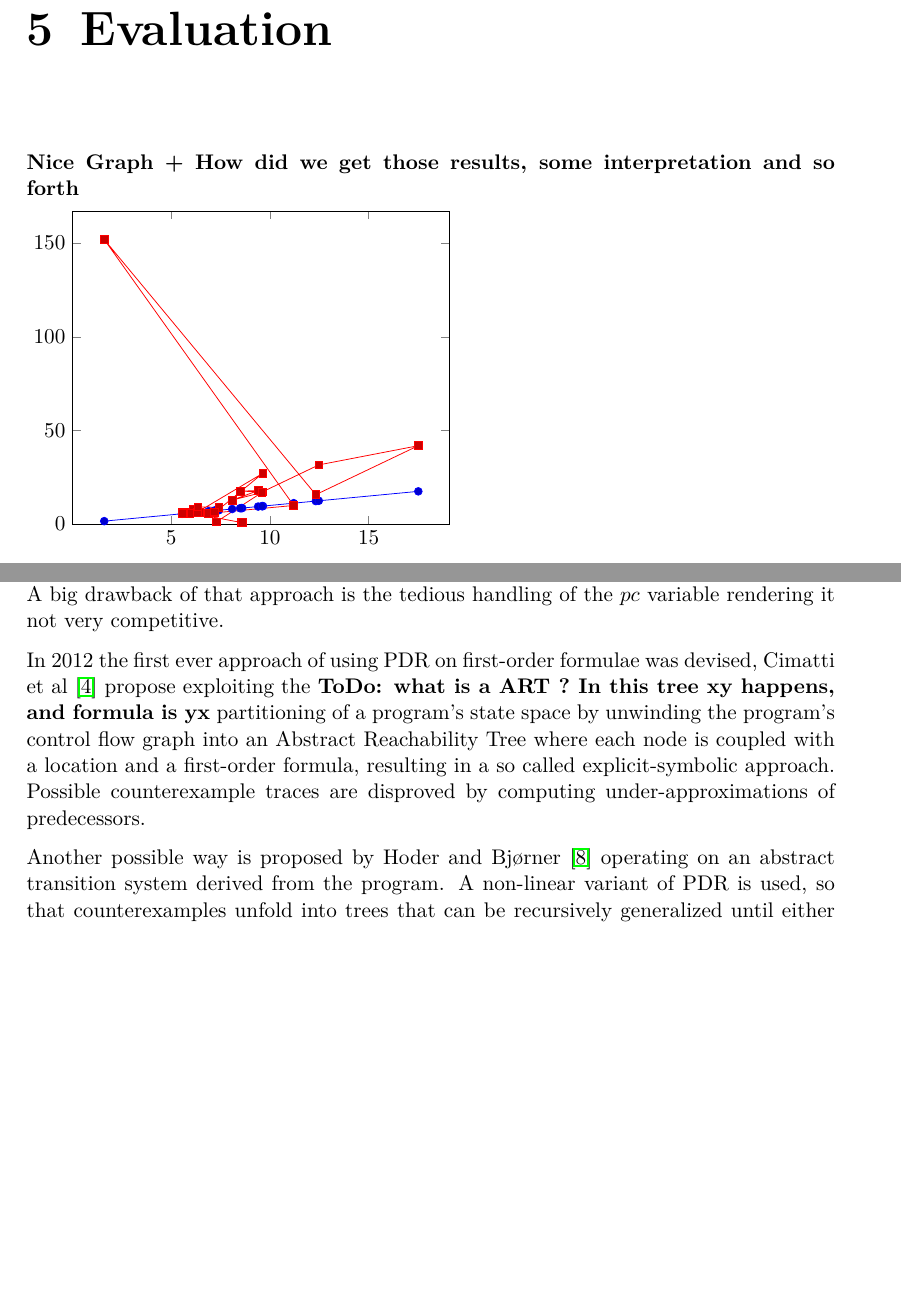
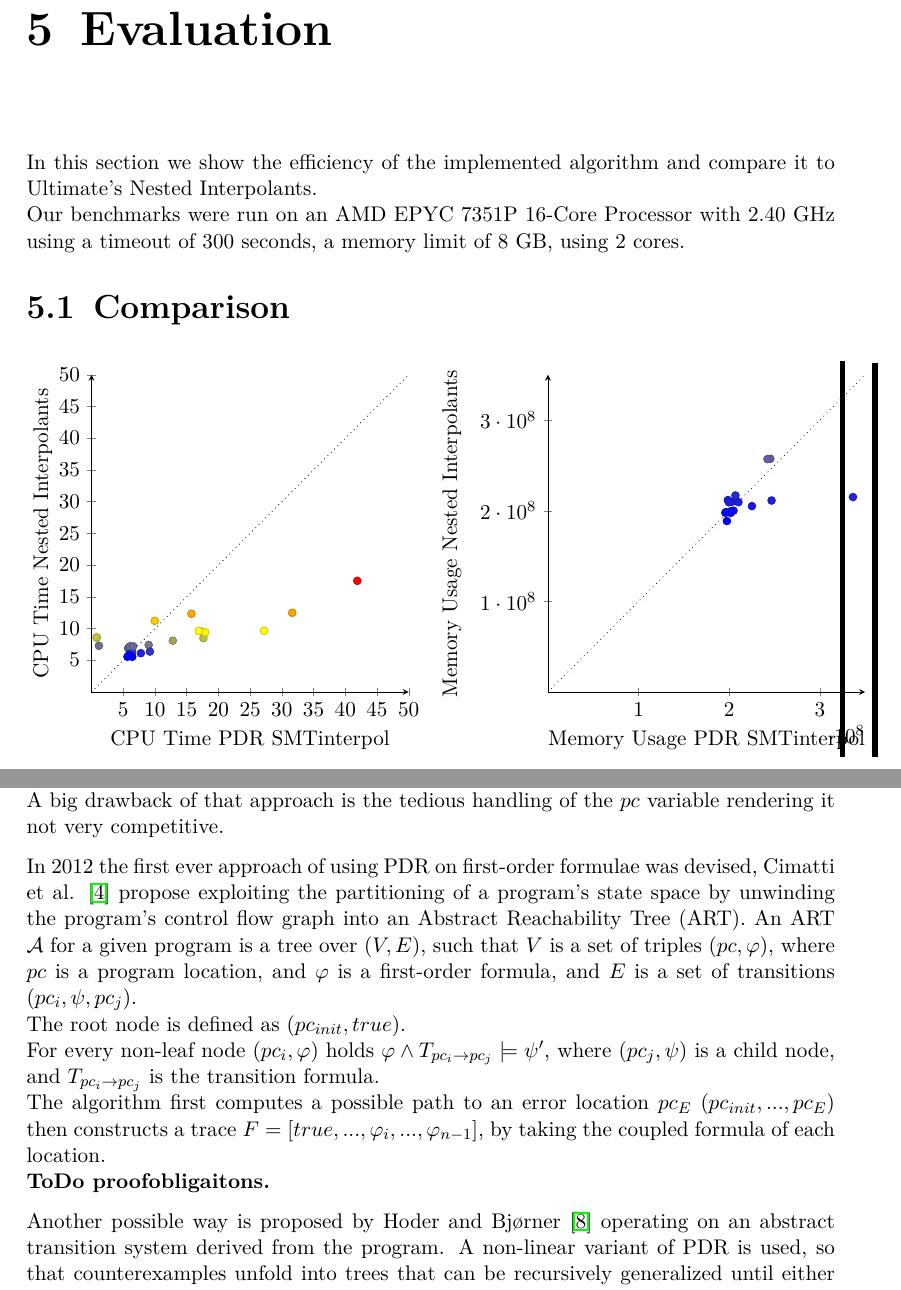
Before and after one commit to JonasWerner/BachelorThesis, a LaTeX thesis (Thesis/bsc_thesis_Jonas.tex): two parts of pages 49 and 51 of 57, joined at a grey line, cut so that both start at the same text, the shorter picture padded with empty space. Compiled offline with pdfLaTeX.

Commit message:
added memusage plot, fixed cpu time plot, changes to some chapters

```diff
--- a/Thesis/bsc_thesis_Jonas.tex
+++ b/Thesis/bsc_thesis_Jonas.tex
@@ -36,6 +36,7 @@
 \usepackage{pgf}
 \usepackage{slantsc}
 \usepackage{geometry}
+\usepackage{amssymb}
 \sloppy
 
 \usepackage[english]{babel}
@@ -1304,19 +1305,78 @@ which is unsatisfiable, and with that we have solved the issue and can continue
 
 
 \chapter{Evaluation}
-\textbf{Nice Graph + How did we get those results, some interpretation and so forth}
-
+In this section we show the efficiency of the implemented algorithm and compare it to Ultimate's Nested Interpolants. \\
+Our benchmarks were run on an AMD EPYC 7351P 16-Core Processor with 2.40 GHz using a timeout of 300 seconds, a memory limit of 8 GB, using 2 cores.
+
+
+\section{Comparison}
+\begin{figure}[H]
+\begin{minipage}[t]{0.5\textwidth}
 \begin{tikzpicture}
-\begin{axis}[ymin=0
+\begin{axis}[%
+width=\textwidth,
+height=\textwidth,
+axis x line=center,
+axis y line=center,
+x label style={at={(axis description cs:0.5,-0.1)},anchor=north},
+y label style={at={(axis description cs:-0.1,.5)},rotate=90,anchor=south},
+xtick={0, 5, ..., 170},
+ytick={0, 5, ..., 170},
+xlabel={CPU Time PDR SMTinterpol},
+ylabel={CPU Time Nested Interpolants},
+xmin=0,
+xmax=50,
+ymin=0,
+ymax=50,
+scaled y ticks = false
 ]
 
-\addplot table [y = cpu time , col sep=semicolon, /pgf/number format/read comma as period]  {EvalData/TableAndDifWithoutZ3AndWithoutDupesOnlyFinished.csv};
-
-\addplot table [y = cpu time pdr, col sep=semicolon, /pgf/number format/read comma as period]  {EvalData/TableAndDifWithoutZ3AndWithoutDupesOnlyFinished.csv};
+]
+
+\addplot [dotted, mark=none,domain=0:100] {x};
+
+\addplot[scatter,only marks]
+ table [y = cpu time, x = cpu time pdr, col sep=semicolon, /pgf/number format/read comma as period]  {EvalData/TableAndDifWithoutZ3AndWithoutDupesOnlyFinished.csv};
 
 \end{axis}
 \end{tikzpicture}
-
+\end{minipage}
+ \hfill%
+\begin{minipage}[t]{0.5\textwidth}
+	\begin{tikzpicture}
+	\begin{axis}[%
+	width=\textwidth,
+	height=\textwidth,
+	axis x line=center,
+	axis y line=center,
+	x label style={at={(axis description cs:0.5,-0.1)},anchor=north},
+	y label style={at={(axis description cs:-0.25,.5)},rotate=90,anchor=south},
+	%xtick={0,10000000 , ..., 350000000},
+	%ytick={0, 10000000, ..., 350000000},
+	xlabel={Memory Usage PDR SMTinterpol},
+	ylabel={Memory Usage Nested Interpolants},
+	xmin=0,
+	xmax=350000000,
+	ymin=0,
+	ymax=350000000,
+	scaled y ticks = false
+	]
+
+	]
+
+	\addplot [dotted, mark=none,domain=0:350000000] {x};
+
+	\addplot[scatter,only marks]
+	table [y = memUsage, x = memUsage PDR, col sep=semicolon]  {EvalData/TableAndDifWithoutZ3AndWithoutDupesMemSpace.csv};
+
+	\end{axis}
+	\end{tikzpicture}
+\end{minipage}
+\end{figure}
+
+
+\pagebreak
+\par
 \begin{center}
 	\begin{tabu}{ccc}
 		\cmidrule(lr){2-3}
@@ -1335,7 +1395,10 @@ Closely related to our work is the approach by Lange et al. \cite{DBLP:conf/fmca
 
 The first approach of using PDR on software is rather straight-forward, Welp et al. propose a way to encode variables as bitvectors, introduce a new variable $pc$ representing the program location, and then using the unmodified \texttt{IC3}-algorithm on that encoding~\cite{DBLP:conf/date/WelpK13}. A big drawback of that approach is the tedious handling of the $pc$ variable rendering it not very competitive.
 
-In 2012 the first ever approach of using PDR on first-order formulae was devised, Cimatti et al \cite{DBLP:conf/cav/CimattiG12} propose exploiting the \textbf{ToDo: what is a ART ? In this tree xy happens, and formula is yx} partitioning of a program's state space by unwinding the program's control flow graph into an Abstract Reachability Tree where each node is coupled with a location and a first-order formula, resulting in a so called explicit-symbolic approach. Possible counterexample traces are disproved by computing under-approximations of predecessors.
+In 2012 the first ever approach of using PDR on first-order formulae was devised, Cimatti et al. \cite{DBLP:conf/cav/CimattiG12} propose exploiting the partitioning of a program's state space by unwinding the program's control flow graph into an Abstract Reachability Tree (ART). An ART $\mathcal{A}$ for a given program is a tree over $(V, E)$, such that $V$ is a set of triples $(pc, \varphi)$, where $pc$ is a program location, and $\varphi$ is a first-order formula, and $E$ is a set of transitions $(pc_i, \psi, pc_j)$. \\
+The root node is defined as $(pc_{init}, true)$. \\ For every non-leaf node $(pc_i, \varphi)$ holds $\varphi \land T_{pc_i \rightarrow pc_j} \models \psi'$, where $(pc_j, \psi)$ is a child node, and $T_{pc_i \rightarrow pc_j}$ is the transition formula. \\
+The algorithm first computes a possible path to an error location $pc_E$ $(pc_{init}, ..., pc_E)$ then constructs a trace $F = [ true, ..., \varphi_i, ..., \varphi_{n-1} ] $, by taking the coupled formula of each location. \\
+\textbf{ToDo proofobligaitons.}
 
 Another possible way is proposed by Hoder and Bj{\o}rner~\cite{DBLP:conf/sat/HoderB12} operating on an abstract transition system derived from the program. A non-linear variant of PDR is used, so that counterexamples unfold into trees that can be recursively generalized until either proven or disproven.
 
```
Also changed, not shown: Thesis/EvalData/TableAndDifWithoutZ3AndWithoutDupesMemSpace.CSV (added, +29 -0 lines), Thesis/EvalData/TableAndDifWithoutZ3AndWithoutDupesOnlyFinished.CSV (+0 -1 lines), Thesis/bsc_thesis_Jonas.pdf, Thesis/bsc_thesis_Jonas.tex (15 more changed lines), 2 other files.
